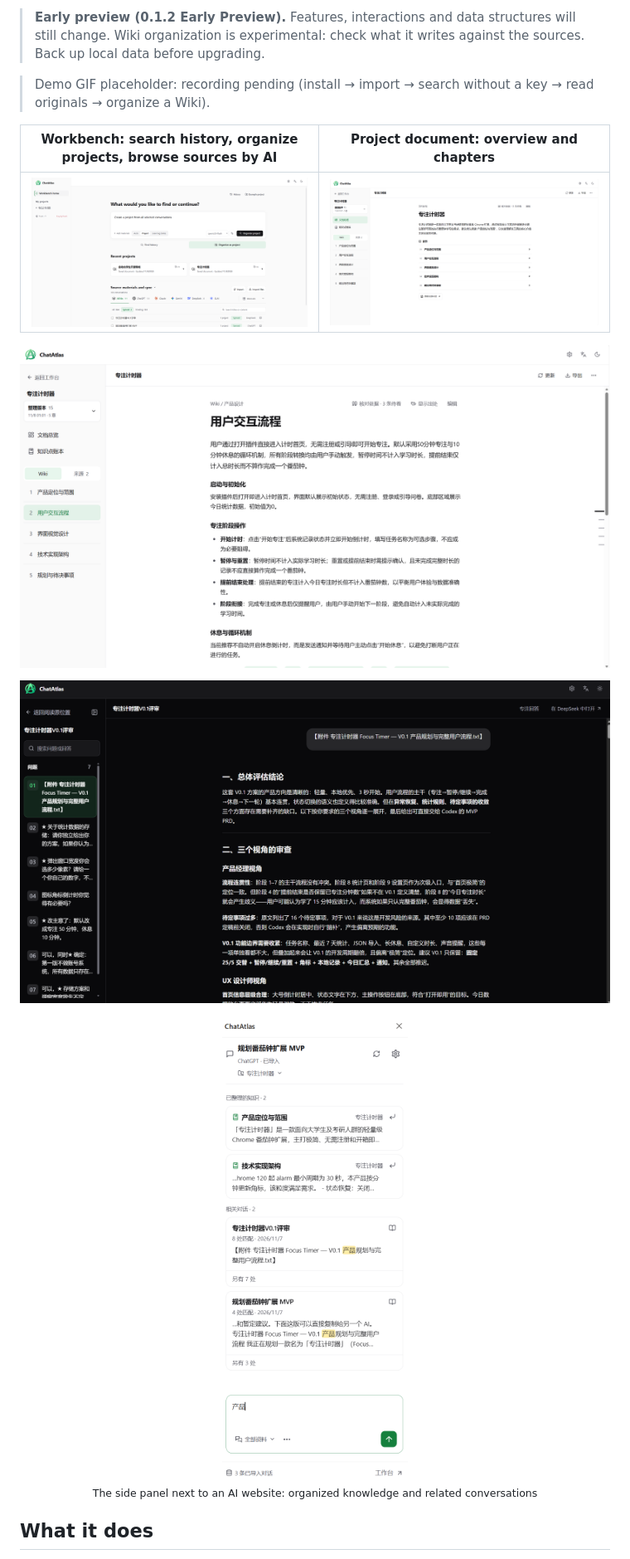
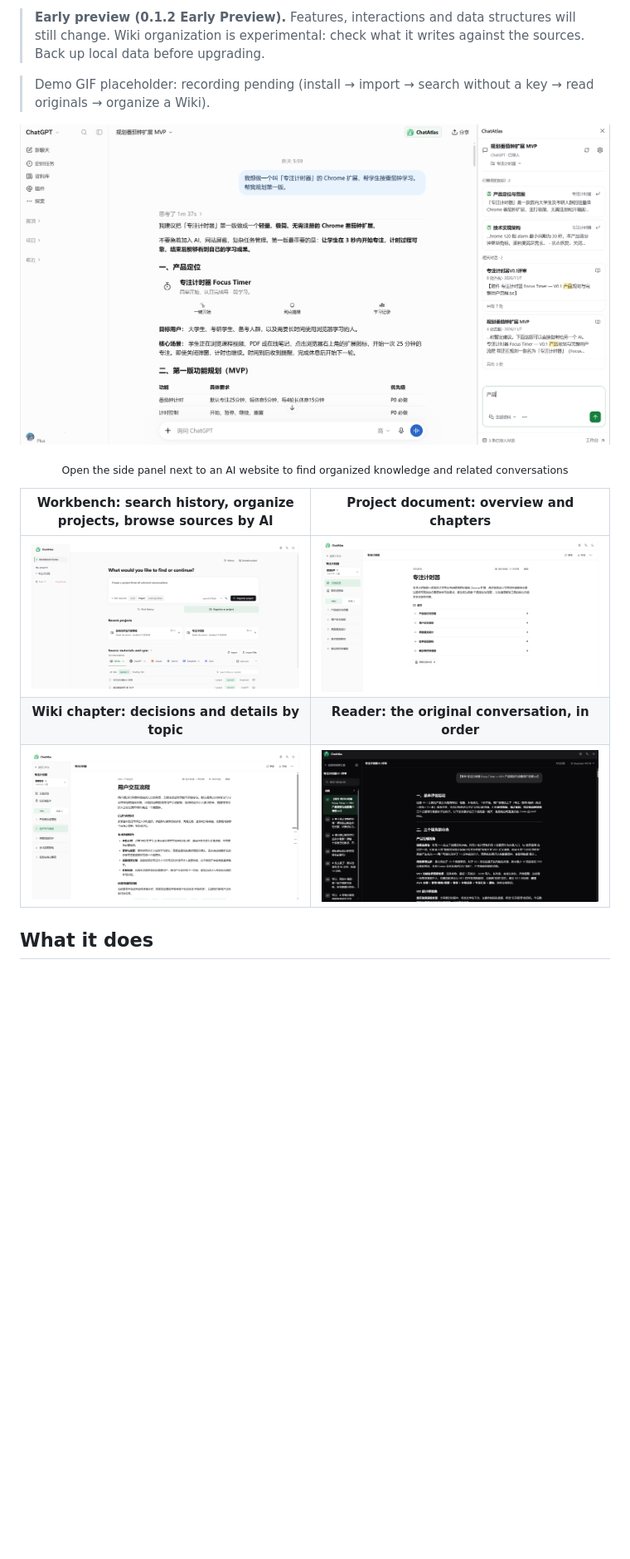
Before and after one commit to CNZHM666/ChatAtlas, a Markdown page: README.en.md, the part around the change. Shown at 83% size. Drawn GitHub-style; pictures changed too: docs/images/sidecar-chatgpt-light.png (added), docs/images/sidecar-search-light.png (deleted); blank space fills up the shorter version.

```diff
--- a/README.en.md
+++ b/README.en.md
@@ -15,15 +15,15 @@ ChatAtlas is a local-first Chrome extension. It saves your conversations from AI
 > Demo GIF placeholder: recording pending (install → import → search without a key → read originals → organize a Wiki).
 <!-- demo-gif-placeholder: Recording pending; no demo file yet. -->
 
+![The ChatAtlas side panel next to ChatGPT: organized knowledge and related conversations](docs/images/sidecar-chatgpt-light.png)
+
+<p align="center"><sub>Open the side panel next to an AI website to find organized knowledge and related conversations</sub></p>
+
 | Workbench: search history, organize projects, browse sources by AI | Project document: overview and chapters |
-| --- | --- |
+| :---: | :---: |
 | ![ChatAtlas workbench home](docs/images/home-en-light.png) | ![Project document overview](docs/images/project-overview-light.png) |
-
-![Reading a Wiki chapter: decisions and details organized by topic](docs/images/wiki-chapter-light.png)
-
-![Reading the original conversation in order, with question search on the left](docs/images/reader-dark.png)
-
-<p align="center"><img src="docs/images/sidecar-search-light.png" width="300" alt="The side panel next to an AI website: organized knowledge and related conversations"><br><sub>The side panel next to an AI website: organized knowledge and related conversations</sub></p>
+| **Wiki chapter: decisions and details by topic** | **Reader: the original conversation, in order** |
+| ![Reading a Wiki chapter](docs/images/wiki-chapter-light.png) | ![Reading the original conversation (dark)](docs/images/reader-dark.png) |
 
 ## What it does
 
```
Also changed, not shown: README.md (+7 -7 lines).
